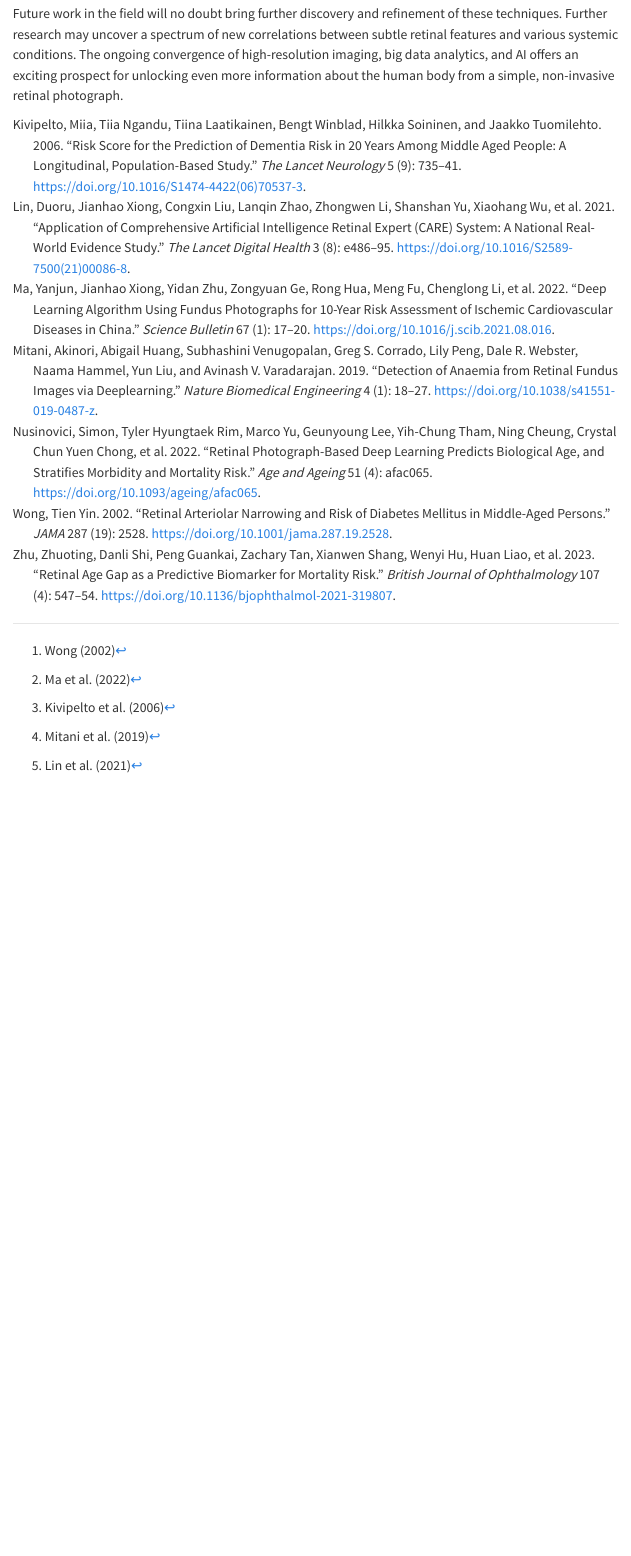
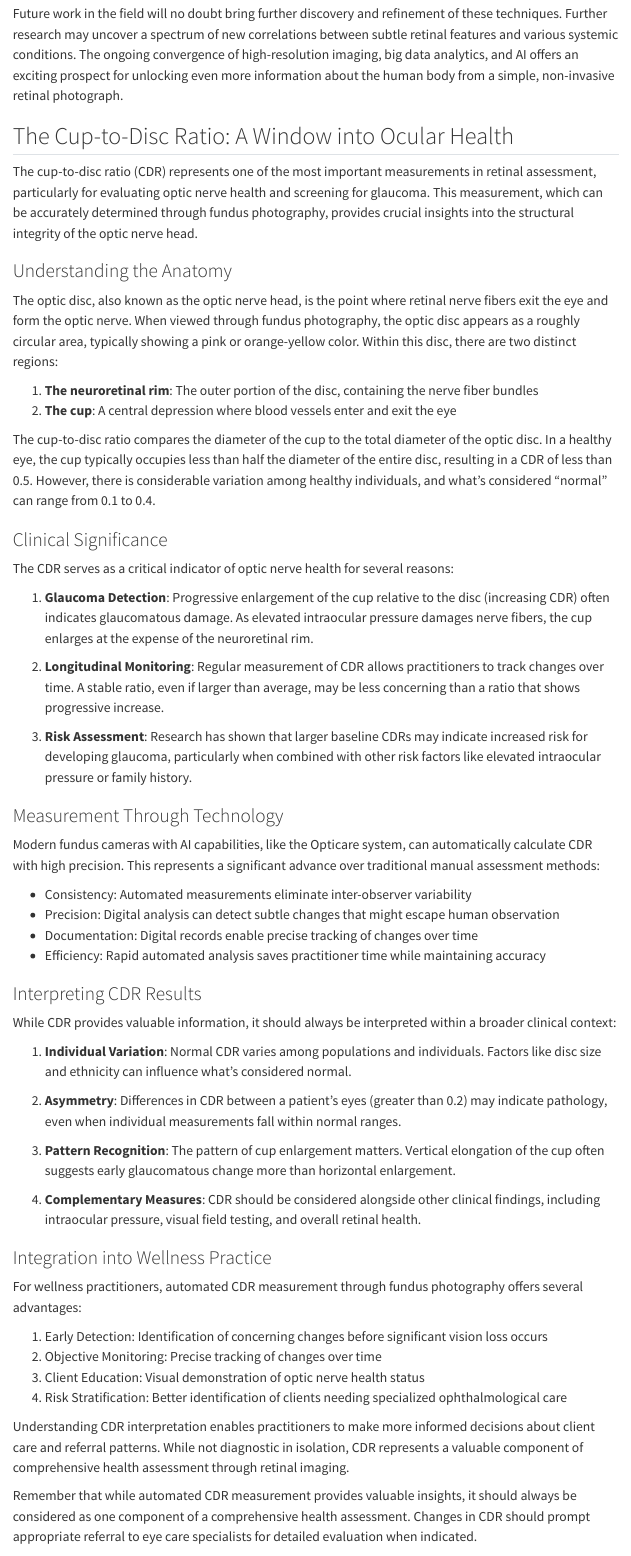
Before and after one commit to opticareai/eyes-on-health, a Quarto document (2-Chapter-Science.qmd): the page in a window 1100 px wide, from 12680 px down. Rendered offline with R 4.5, knitr and Pandoc in place of Quarto, with nearby package versions; menus at the side of the page are left out.

Commit message:
CH2 cup to disc ratio explanation

```diff
--- a/2-Chapter-Science.qmd
+++ b/2-Chapter-Science.qmd
@@ -182,3 +182,61 @@ For example, diabetic retinopathy can be detected with high accuracy with the us
 Glaucoma, another common ocular disease linked with various systemic factors, can also be identified by AI algorithms applied to fundus photos [21,22]. These findings may have clinical impact because glaucoma is a frequent cause of blindness and can potentially be screened and treated earlier. Beyond this, some researchers have explored the link between thyroid disease and retinal fundus images and have found promising applications for diagnostic purposes, though further work is required.
 
 Future work in the field will no doubt bring further discovery and refinement of these techniques.  Further research may uncover a spectrum of new correlations between subtle retinal features and various systemic conditions. The ongoing convergence of high-resolution imaging, big data analytics, and AI offers an exciting prospect for unlocking even more information about the human body from a simple, non-invasive retinal photograph.
+
+
+## The Cup-to-Disc Ratio: A Window into Ocular Health
+
+The cup-to-disc ratio (CDR) represents one of the most important measurements in retinal assessment, particularly for evaluating optic nerve health and screening for glaucoma. This measurement, which can be accurately determined through fundus photography, provides crucial insights into the structural integrity of the optic nerve head.
+
+### Understanding the Anatomy
+
+The optic disc, also known as the optic nerve head, is the point where retinal nerve fibers exit the eye and form the optic nerve. When viewed through fundus photography, the optic disc appears as a roughly circular area, typically showing a pink or orange-yellow color. Within this disc, there are two distinct regions:
+
+1. **The neuroretinal rim**: The outer portion of the disc, containing the nerve fiber bundles
+2. **The cup**: A central depression where blood vessels enter and exit the eye
+
+The cup-to-disc ratio compares the diameter of the cup to the total diameter of the optic disc. In a healthy eye, the cup typically occupies less than half the diameter of the entire disc, resulting in a CDR of less than 0.5. However, there is considerable variation among healthy individuals, and what's considered "normal" can range from 0.1 to 0.4.
+
+### Clinical Significance
+
+The CDR serves as a critical indicator of optic nerve health for several reasons:
+
+1. **Glaucoma Detection**: Progressive enlargement of the cup relative to the disc (increasing CDR) often indicates glaucomatous damage. As elevated intraocular pressure damages nerve fibers, the cup enlarges at the expense of the neuroretinal rim.
+
+2. **Longitudinal Monitoring**: Regular measurement of CDR allows practitioners to track changes over time. A stable ratio, even if larger than average, may be less concerning than a ratio that shows progressive increase.
+
+3. **Risk Assessment**: Research has shown that larger baseline CDRs may indicate increased risk for developing glaucoma, particularly when combined with other risk factors like elevated intraocular pressure or family history.
+
+### Measurement Through Technology
+
+Modern fundus cameras with AI capabilities, like the Opticare system, can automatically calculate CDR with high precision. This represents a significant advance over traditional manual assessment methods:
+
+- Consistency: Automated measurements eliminate inter-observer variability
+- Precision: Digital analysis can detect subtle changes that might escape human observation
+- Documentation: Digital records enable precise tracking of changes over time
+- Efficiency: Rapid automated analysis saves practitioner time while maintaining accuracy
+
+### Interpreting CDR Results
+
+While CDR provides valuable information, it should always be interpreted within a broader clinical context:
+
+1. **Individual Variation**: Normal CDR varies among populations and individuals. Factors like disc size and ethnicity can influence what's considered normal.
+
+2. **Asymmetry**: Differences in CDR between a patient's eyes (greater than 0.2) may indicate pathology, even when individual measurements fall within normal ranges.
+
+3. **Pattern Recognition**: The pattern of cup enlargement matters. Vertical elongation of the cup often suggests early glaucomatous change more than horizontal enlargement.
+
+4. **Complementary Measures**: CDR should be considered alongside other clinical findings, including intraocular pressure, visual field testing, and overall retinal health.
+
+### Integration into Wellness Practice
+
+For wellness practitioners, automated CDR measurement through fundus photography offers several advantages:
+
+1. Early Detection: Identification of concerning changes before significant vision loss occurs
+2. Objective Monitoring: Precise tracking of changes over time
+3. Client Education: Visual demonstration of optic nerve health status
+4. Risk Stratification: Better identification of clients needing specialized ophthalmological care
+
+Understanding CDR interpretation enables practitioners to make more informed decisions about client care and referral patterns. While not diagnostic in isolation, CDR represents a valuable component of comprehensive health assessment through retinal imaging.
+
+Remember that while automated CDR measurement provides valuable insights, it should always be considered as one component of a comprehensive health assessment. Changes in CDR should prompt appropriate referral to eye care specialists for detailed evaluation when indicated.
```
Also changed, not shown: docs/search.json, 2 other files.
